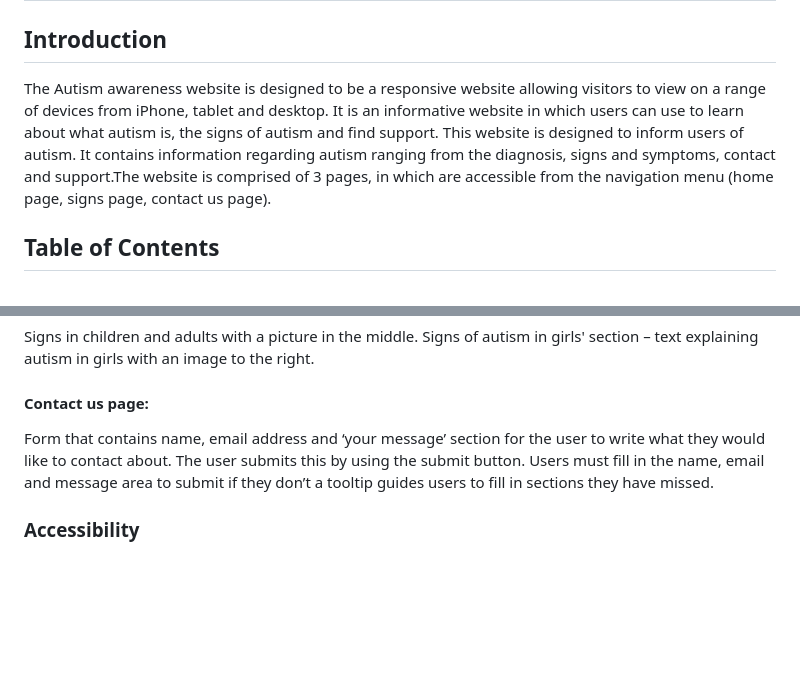
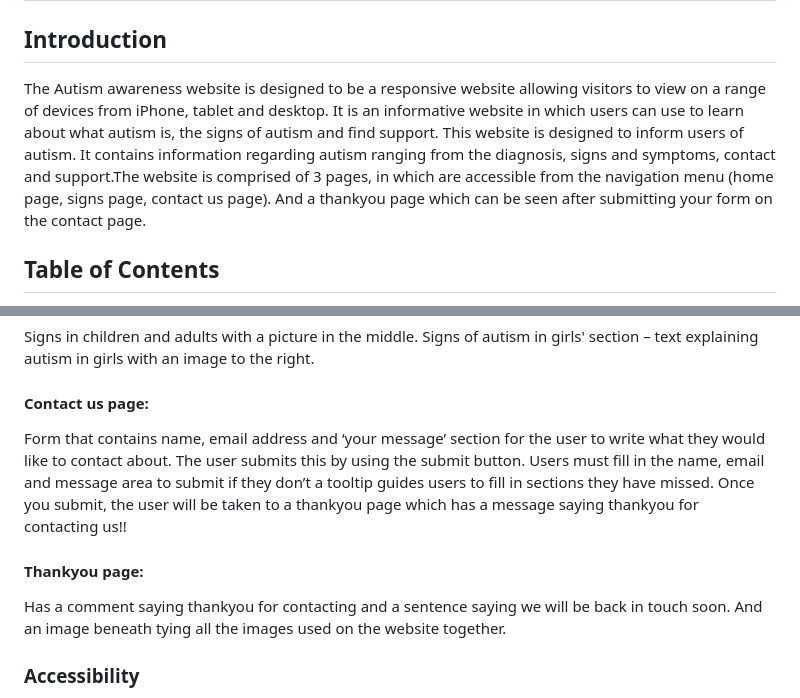
Before and after one commit to amandakoka/autismawareness, a Markdown page: README.md, 2 parts joined by grey strips. Drawn GitHub-style; blank space fills up the shorter version.

Commit message:
docs: add information on new thankyou page

```diff
--- a/README.md
+++ b/README.md
@@ -1,7 +1,7 @@
 # Autism Awareness Website
 
 ## Introduction
-The Autism awareness website is designed to be a responsive website allowing visitors to view on a range of devices from iPhone, tablet and desktop. It is an informative website in which users can use to learn about what autism is, the signs of autism and find support. This website is designed to inform users of autism. It contains information regarding autism ranging from the diagnosis, signs and symptoms, contact and support.The website is comprised of 3 pages, in which are accessible from the navigation menu (home page, signs page, contact us page).
+The Autism awareness website is designed to be a responsive website allowing visitors to view on a range of devices from iPhone, tablet and desktop. It is an informative website in which users can use to learn about what autism is, the signs of autism and find support. This website is designed to inform users of autism. It contains information regarding autism ranging from the diagnosis, signs and symptoms, contact and support.The website is comprised of 3 pages, in which are accessible from the navigation menu (home page, signs page, contact us page). And a thankyou page which can be seen after submitting your form on the contact page.
 
 ## Table of Contents
 
@@ -130,7 +130,10 @@ What is autism section- explains what autism is with an image to the right of th
 Signs in children and adults with a picture in the middle. Signs of autism in girls' section – text explaining autism in girls with an image to the right.
 
 #### Contact us page:
-Form that contains name, email address and ‘your message’ section for the user to write what they would like to contact about. The user submits this by using the submit button. Users must fill in the name, email and message area to submit if they don’t a tooltip guides users to fill in sections they have missed.
+Form that contains name, email address and ‘your message’ section for the user to write what they would like to contact about. The user submits this by using the submit button. Users must fill in the name, email and message area to submit if they don’t a tooltip guides users to fill in sections they have missed. Once you submit, the user will be taken to a thankyou page which has a message saying thankyou for contacting us!!
+
+#### Thankyou page:
+Has a comment saying thankyou for contacting and a sentence saying we will be back in touch soon. And an image beneath tying all the images used on the website together.
 
 ### Accessibility
 
```
